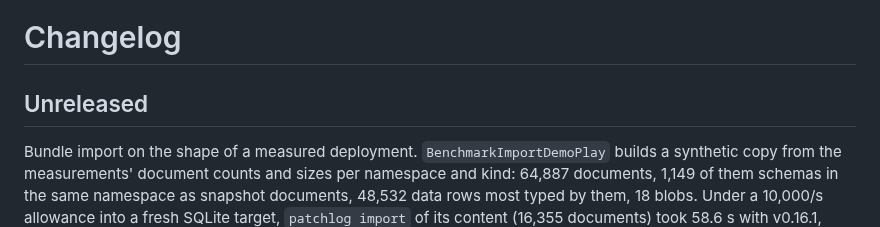
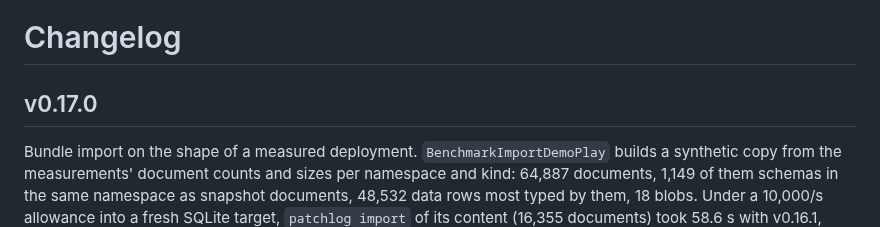
Before and after one commit to middle-management/patchlog, a Markdown page: CHANGELOG.md, the part around the change. Drawn GitHub-style.

Commit message:
Release v0.17.0
Co-Authored-By: Claude Opus 5.5 <noreply@anthropic.com>
Claude-Session: https://claude.ai/code/session_01Jw4LdK9ZcwFURtDHpfXEHx

```diff
--- a/CHANGELOG.md
+++ b/CHANGELOG.md
@@ -1,6 +1,6 @@
 # Changelog
 
-## Unreleased
+## v0.17.0
 
 Bundle import on the shape of a measured deployment. `BenchmarkImportDemoPlay` builds a
 synthetic copy from the measurements' document counts and sizes per namespace and kind: 64,887
```
